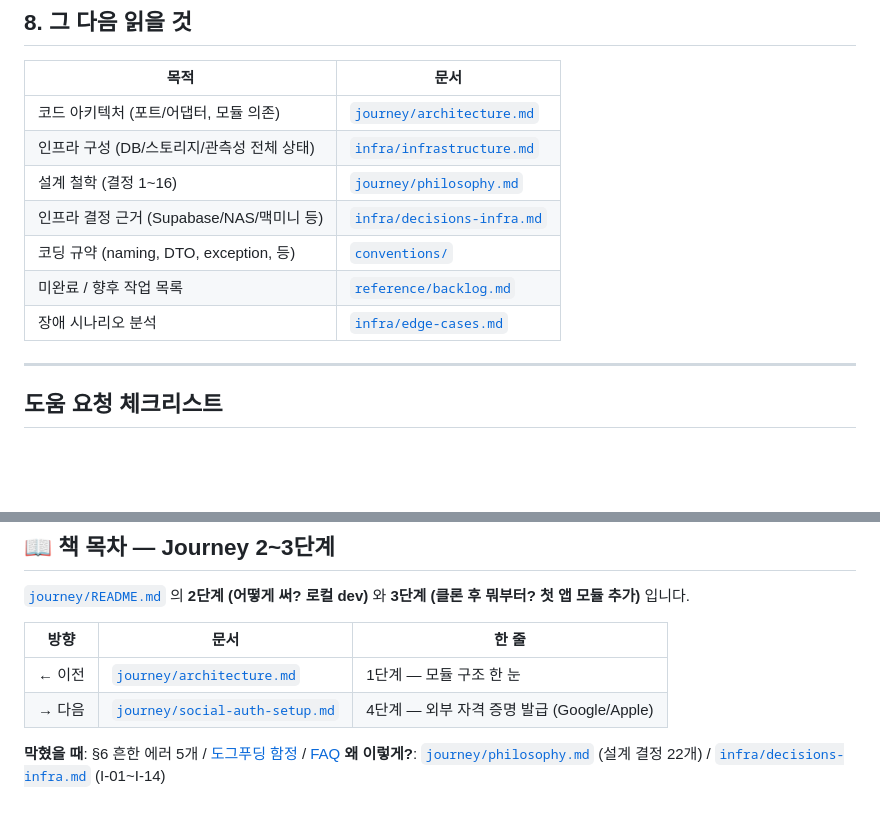
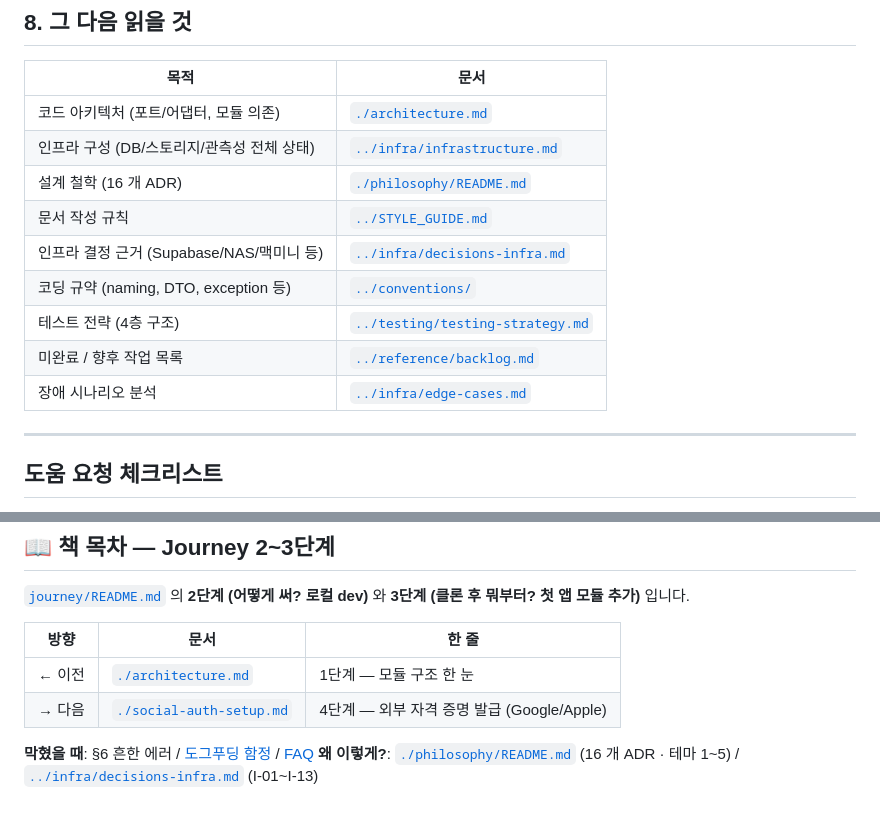
Before and after one commit to storkspear/spring-backend-template-docs-viewer, a Markdown page: docs/journey/onboarding.md, 2 parts joined by grey strips. Rendered like a GitHub page; blank space fills up the shorter version.

Commit message:
docs(journey): onboarding.md — ADR 링크 + 표 정돈 (sync)

```diff
--- a/docs/journey/onboarding.md
+++ b/docs/journey/onboarding.md
@@ -448,13 +448,15 @@ openssl rand -hex 32   # 64자 출력
 
 | 목적 | 문서 |
 |---|---|
-| 코드 아키텍처 (포트/어댑터, 모듈 의존) | [`journey/architecture.md`](./architecture.md) |
-| 인프라 구성 (DB/스토리지/관측성 전체 상태) | [`infra/infrastructure.md`](../infra/infrastructure.md) |
-| 설계 철학 (결정 1~16) | [`journey/philosophy.md`](./philosophy.md) |
-| 인프라 결정 근거 (Supabase/NAS/맥미니 등) | [`infra/decisions-infra.md`](../infra/decisions-infra.md) |
-| 코딩 규약 (naming, DTO, exception, 등) | [`conventions/`](../conventions) |
-| 미완료 / 향후 작업 목록 | [`reference/backlog.md`](../reference/backlog.md) |
-| 장애 시나리오 분석 | [`infra/edge-cases.md`](../infra/edge-cases.md) |
+| 코드 아키텍처 (포트/어댑터, 모듈 의존) | [`./architecture.md`](./architecture.md) |
+| 인프라 구성 (DB/스토리지/관측성 전체 상태) | [`../infra/infrastructure.md`](../infra/infrastructure.md) |
+| 설계 철학 (16 개 ADR) | [`./philosophy/README.md`](./philosophy/README.md) |
+| 문서 작성 규칙 | [`../STYLE_GUIDE.md`](../STYLE_GUIDE.md) |
+| 인프라 결정 근거 (Supabase/NAS/맥미니 등) | [`../infra/decisions-infra.md`](../infra/decisions-infra.md) |
+| 코딩 규약 (naming, DTO, exception 등) | [`../conventions/`](../conventions/) |
+| 테스트 전략 (4층 구조) | [`../testing/testing-strategy.md`](../testing/testing-strategy.md) |
+| 미완료 / 향후 작업 목록 | [`../reference/backlog.md`](../reference/backlog.md) |
+| 장애 시나리오 분석 | [`../infra/edge-cases.md`](../infra/edge-cases.md) |
 
 ---
 
@@ -478,8 +480,8 @@ openssl rand -hex 32   # 64자 출력
 
 | 방향 | 문서 | 한 줄 |
 |---|---|---|
-| ← 이전 | [`journey/architecture.md`](./architecture.md) | 1단계 — 모듈 구조 한 눈 |
-| → 다음 | [`journey/social-auth-setup.md`](./social-auth-setup.md) | 4단계 — 외부 자격 증명 발급 (Google/Apple) |
+| ← 이전 | [`./architecture.md`](./architecture.md) | 1단계 — 모듈 구조 한 눈 |
+| → 다음 | [`./social-auth-setup.md`](./social-auth-setup.md) | 4단계 — 외부 자격 증명 발급 (Google/Apple) |
 
-**막혔을 때**: §6 흔한 에러 5개 / [도그푸딩 함정](../journey/dogfood-pitfalls.md) / [FAQ](./dogfood-faq.md)
-**왜 이렇게?**: [`journey/philosophy.md`](./philosophy.md) (설계 결정 22개) / [`infra/decisions-infra.md`](../infra/decisions-infra.md) (I-01~I-14)
+**막혔을 때**: §6 흔한 에러 / [도그푸딩 함정](./dogfood-pitfalls.md) / [FAQ](./dogfood-faq.md)
+**왜 이렇게?**: [`./philosophy/README.md`](./philosophy/README.md) (16 개 ADR · 테마 1~5) / [`../infra/decisions-infra.md`](../infra/decisions-infra.md) (I-01~I-13)
```
